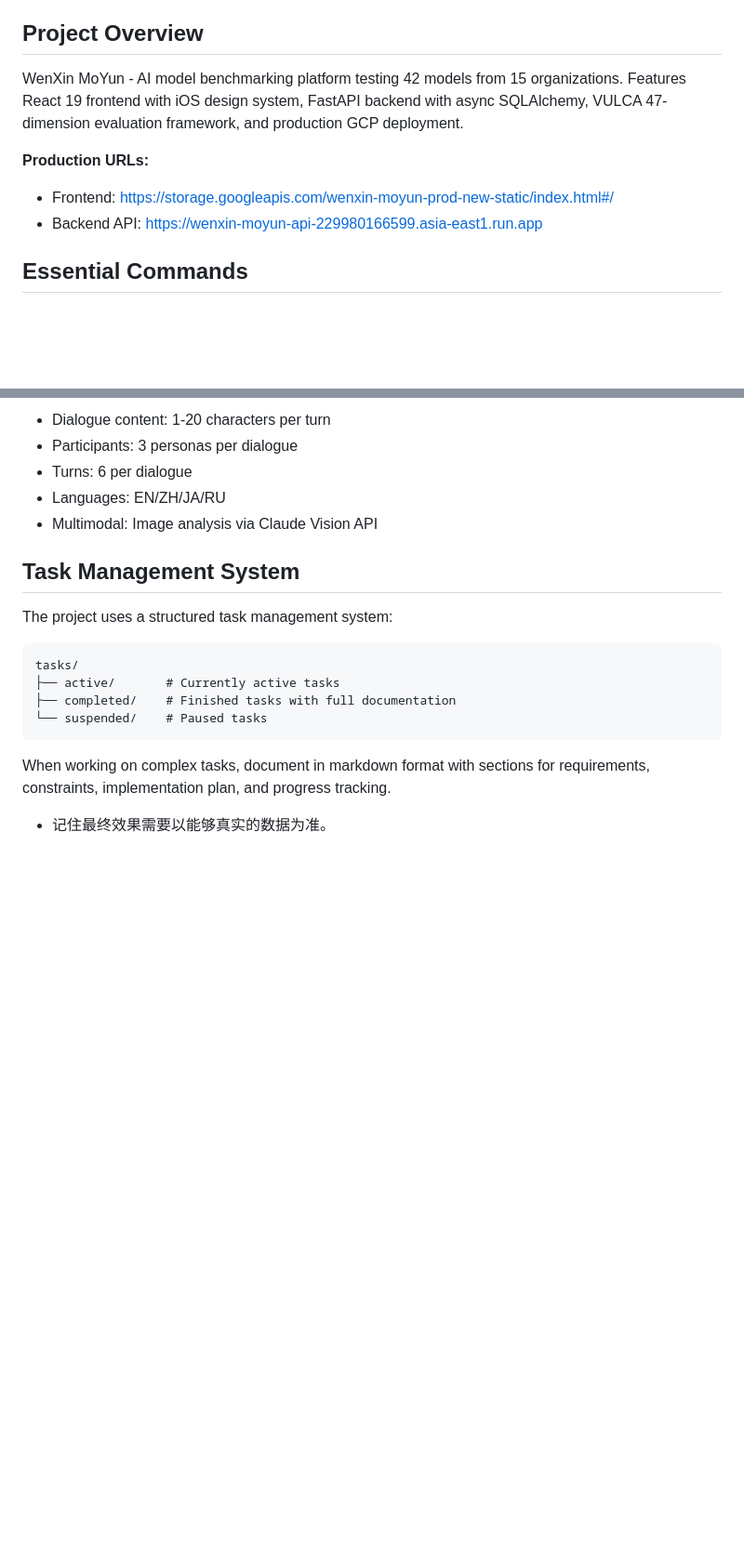
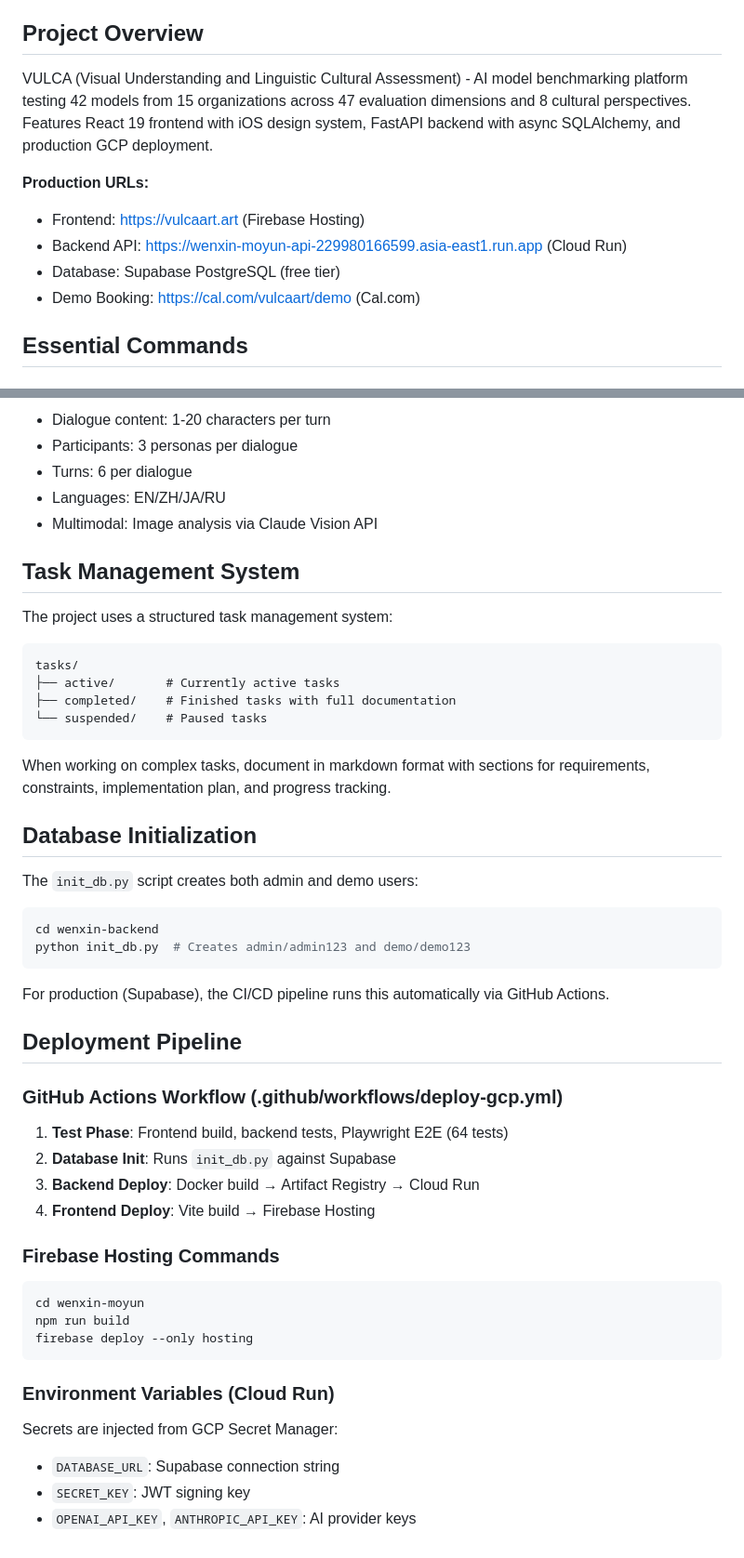
Before and after one commit to yha9806/website, a Markdown page: CLAUDE.md, 2 parts joined by grey strips. Shown at 93% size. GitHub-like rendering; blank space fills up the shorter version.

````diff
--- a/CLAUDE.md
+++ b/CLAUDE.md
@@ -4,11 +4,13 @@ This file provides guidance to Claude Code (claude.ai/code) when working with co
 
 ## Project Overview
 
-WenXin MoYun - AI model benchmarking platform testing 42 models from 15 organizations. Features React 19 frontend with iOS design system, FastAPI backend with async SQLAlchemy, VULCA 47-dimension evaluation framework, and production GCP deployment.
+VULCA (Visual Understanding and Linguistic Cultural Assessment) - AI model benchmarking platform testing 42 models from 15 organizations across 47 evaluation dimensions and 8 cultural perspectives. Features React 19 frontend with iOS design system, FastAPI backend with async SQLAlchemy, and production GCP deployment.
 
 **Production URLs:**
-- Frontend: https://storage.googleapis.com/wenxin-moyun-prod-new-static/index.html#/
-- Backend API: https://wenxin-moyun-api-229980166599.asia-east1.run.app
+- Frontend: https://vulcaart.art (Firebase Hosting)
+- Backend API: https://wenxin-moyun-api-229980166599.asia-east1.run.app (Cloud Run)
+- Database: Supabase PostgreSQL (free tier)
+- Demo Booking: https://cal.com/vulcaart/demo (Cal.com)
 
 ## Essential Commands
 
@@ -244,4 +276,34 @@ tasks/
 ```
 
 When working on complex tasks, document in markdown format with sections for requirements, constraints, implementation plan, and progress tracking.
-- 记住最终效果需要以能够真实的数据为准。
+
+## Database Initialization
+
+The `init_db.py` script creates both admin and demo users:
+```bash
+cd wenxin-backend
+python init_db.py  # Creates admin/admin123 and demo/demo123
+```
+
+For production (Supabase), the CI/CD pipeline runs this automatically via GitHub Actions.
+
+## Deployment Pipeline
+
+### GitHub Actions Workflow (.github/workflows/deploy-gcp.yml)
+1. **Test Phase**: Frontend build, backend tests, Playwright E2E (64 tests)
+2. **Database Init**: Runs `init_db.py` against Supabase
+3. **Backend Deploy**: Docker build → Artifact Registry → Cloud Run
+4. **Frontend Deploy**: Vite build → Firebase Hosting
+
+### Firebase Hosting Commands
+```bash
+cd wenxin-moyun
+npm run build
+firebase deploy --only hosting
+```
+
+### Environment Variables (Cloud Run)
+Secrets are injected from GCP Secret Manager:
+- `DATABASE_URL`: Supabase connection string
+- `SECRET_KEY`: JWT signing key
+- `OPENAI_API_KEY`, `ANTHROPIC_API_KEY`: AI provider keys
````
Also changed, not shown: other parts of CLAUDE.md (+31 -1 lines).
